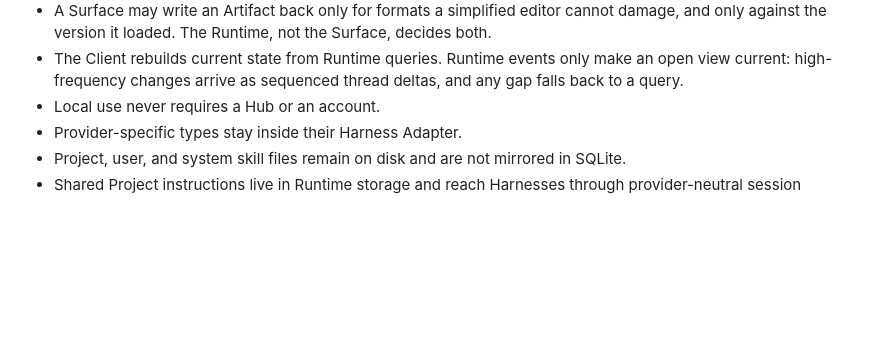
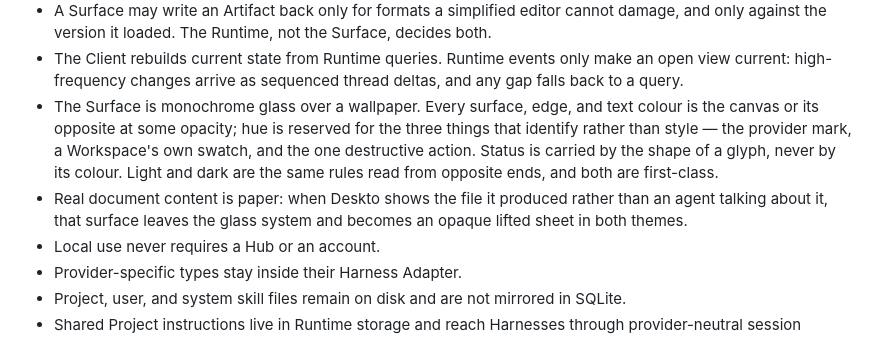
Before and after one commit to ApptoAI/deskto, a Markdown page: CONTEXT.md, the part around the change. Drawn GitHub-style; blank space fills up the shorter version.

```diff
--- a/CONTEXT.md
+++ b/CONTEXT.md
@@ -62,6 +62,8 @@ The first release is local and small. It has an Electron client, a Node runtime,
 - A Harness that does not report what a tool wrote is not asked to. The Runtime watches the Project folder around work of that kind and applies one set of capture rules to reported and observed files alike.
 - A Surface may write an Artifact back only for formats a simplified editor cannot damage, and only against the version it loaded. The Runtime, not the Surface, decides both.
 - The Client rebuilds current state from Runtime queries. Runtime events only make an open view current: high-frequency changes arrive as sequenced thread deltas, and any gap falls back to a query.
+- The Surface is monochrome glass over a wallpaper. Every surface, edge, and text colour is the canvas or its opposite at some opacity; hue is reserved for the three things that identify rather than style — the provider mark, a Workspace's own swatch, and the one destructive action. Status is carried by the shape of a glyph, never by its colour. Light and dark are the same rules read from opposite ends, and both are first-class.
+- Real document content is paper: when Deskto shows the file it produced rather than an agent talking about it, that surface leaves the glass system and becomes an opaque lifted sheet in both themes.
 - Local use never requires a Hub or an account.
 - Provider-specific types stay inside their Harness Adapter.
 - Project, user, and system skill files remain on disk and are not mirrored in SQLite.
```
Also changed, not shown: AGENTS.md (+2 -0 lines), docs/adr/0027-monochrome-glass-surface.md (added, +96 -0 lines).
